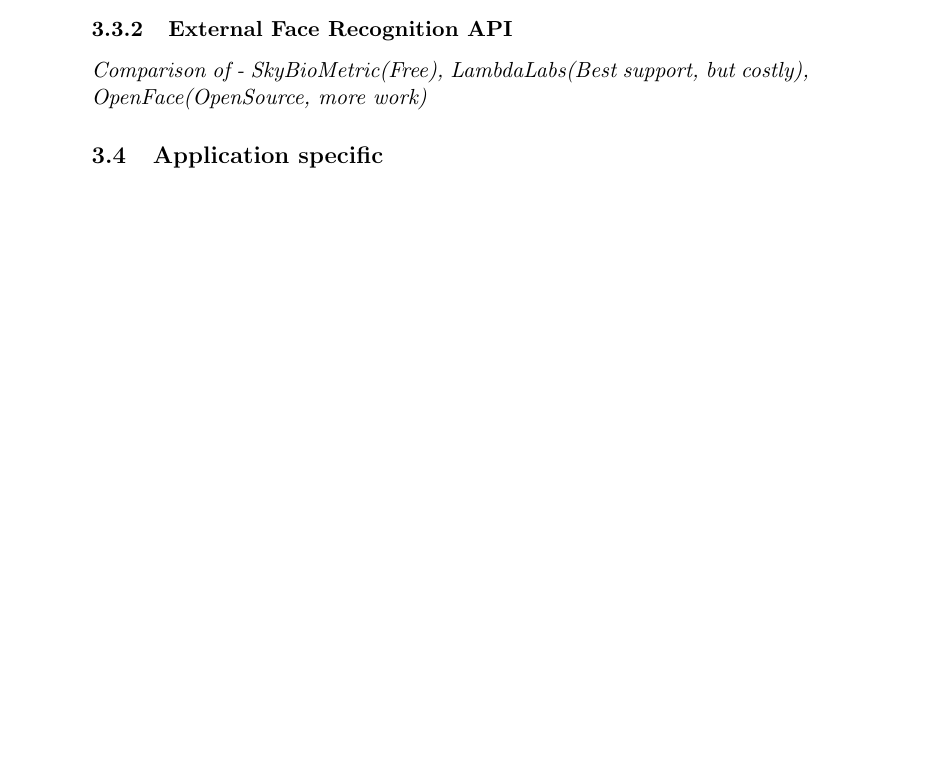
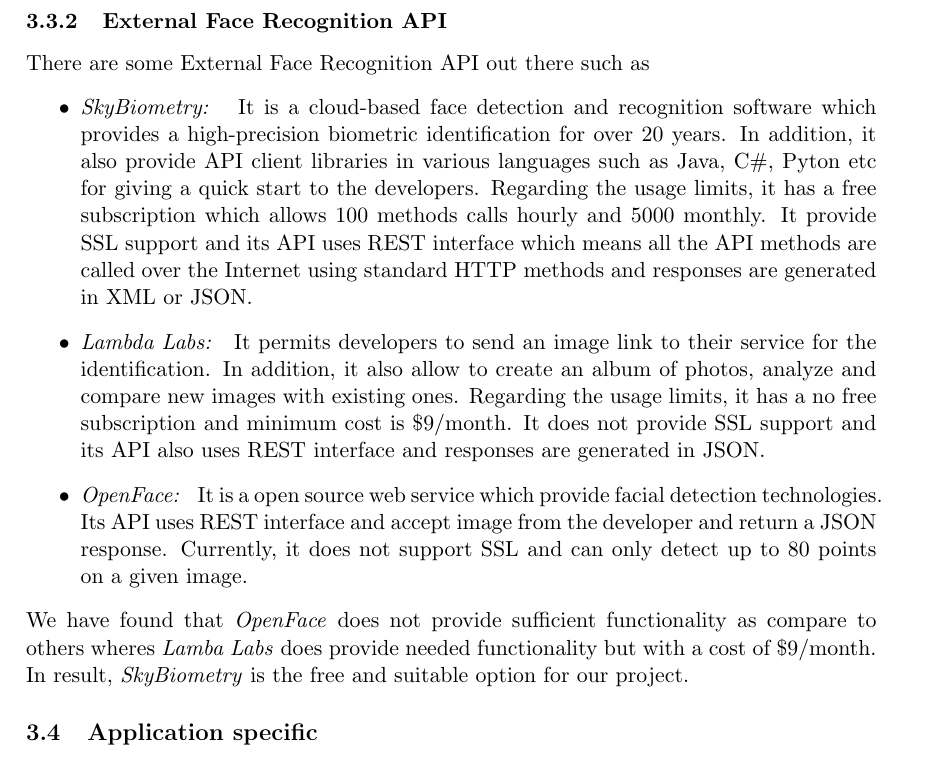
Before and after one commit to kaikun213/uni-vt17-face-recognition, a LaTeX document (Documentation/Requirements/Design_Document.tex): part of page 5 of 6, cut so that both start at the same text, the shorter picture padded with empty space. Compiled offline with pdfLaTeX.

Commit message:
External API comparison

```diff
--- a/Documentation/Requirements/Design_Document.tex
+++ b/Documentation/Requirements/Design_Document.tex
@@ -10,6 +10,11 @@
 \usepackage{xr}
 \externaldocument{Requirements_Elicitation}
 
+\usepackage[utf8]{inputenc}
+\usepackage[top=3cm, bottom=3cm, left=3cm, right=3cm]{geometry}
+\usepackage[none]{hyphenat}
+\usepackage{xcolor,colortbl}
+\definecolor{Gray}{rgb}{0.9,0.9,0.9}
 
 % ------------ Title section
 \title{
@@ -133,8 +138,19 @@
 \end{itemize}
 
 \subsubsection{External Face Recognition API}
-\textit{Comparison of
-	- SkyBioMetric(Free), LambdaLabs(Best support, but costly), OpenFace(OpenSource, more work)}
+%\textit{Comparison of
+%	- SkyBioMetric(Free), LambdaLabs(Best support, but costly), OpenFace(OpenSource, more work)}
+%
+There are some External Face Recognition API out there such as
+\begin{itemize}
+\item \emph{SkyBiometry: } It is a cloud-based face detection and recognition software which provides a high-precision biometric identification for over 20 years. In addition, it also provide API client libraries in various languages such as Java, C\#, Pyton etc for giving a quick start to the developers. Regarding the usage limits, it has a free subscription which allows 100 methods calls hourly and 5000 monthly. It provide SSL support and its API uses REST interface which means all the API methods are called over the Internet using standard HTTP methods and responses are generated in XML or JSON.
+\item \emph{Lambda Labs: } It permits developers to send an image link to their service for the identification. In addition, it also allow to create an album of photos, analyze and compare new images with existing ones. Regarding the usage limits, it has a no free subscription and minimum cost is \$9/month. It does not provide SSL support and its API also uses REST interface and responses are generated in JSON.
+\item \emph{OpenFace: } It is a open source web service which provide facial detection technologies. Its API uses REST interface and accept image from the developer and return a JSON response. Currently, it does not support SSL and can only detect up to 80 points on a given image.
+\end{itemize}
+We have found that \emph{OpenFace} does not provide sufficient functionality as compare to others wheres \emph{Lamba Labs} does provide needed functionality but with a cost of \$9/month. In result, \emph{SkyBiometry} is the free and suitable option for our project.
+
+
+
 
 \subsection{Application specific}
 Authentication will be done by providing a username and password for registered Users and Admins. The Registration will be exclusive over  a non automated channel by contacting the Customer/Developers to verify a service. The in the Requirements Elicitation mentioned credentials refer further to a user name and password.
```
